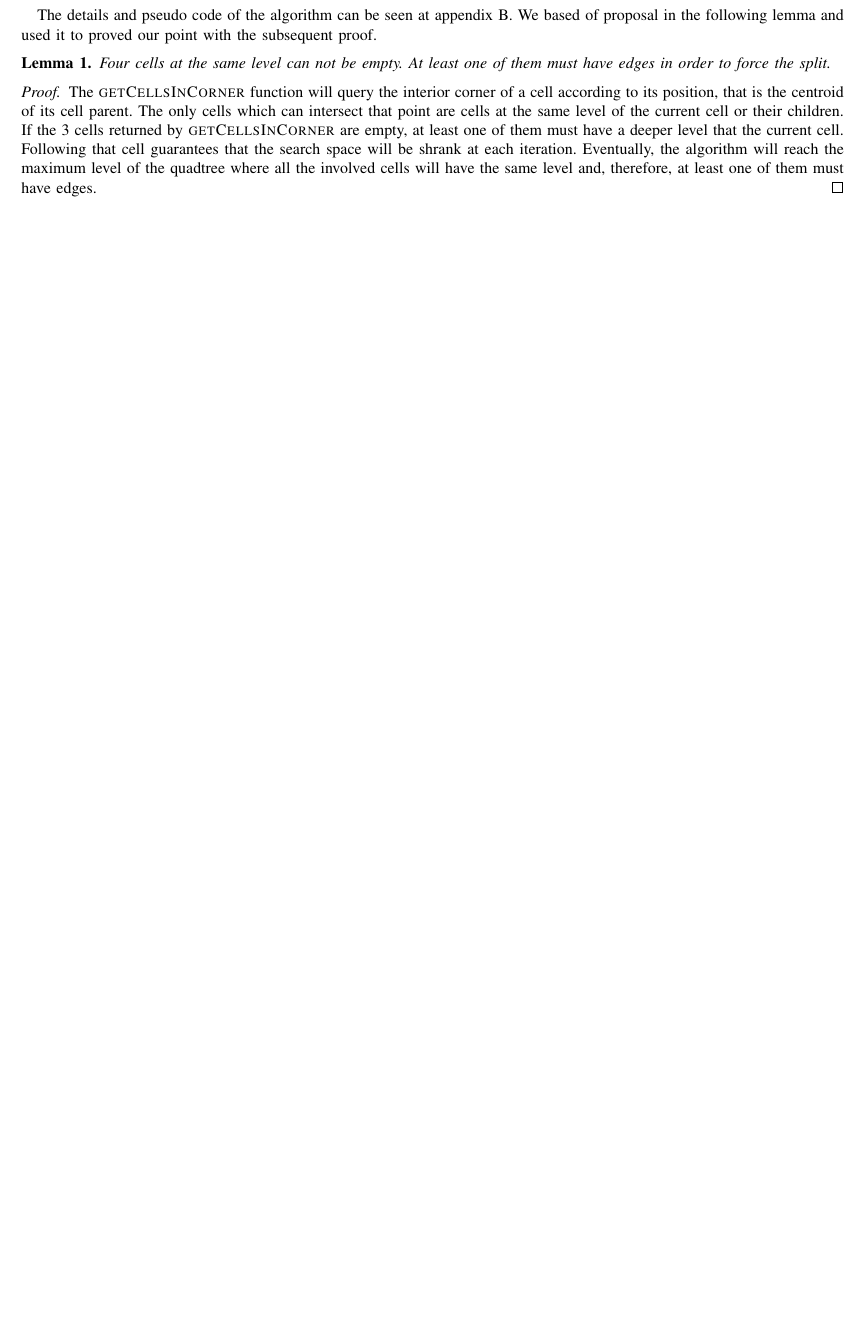
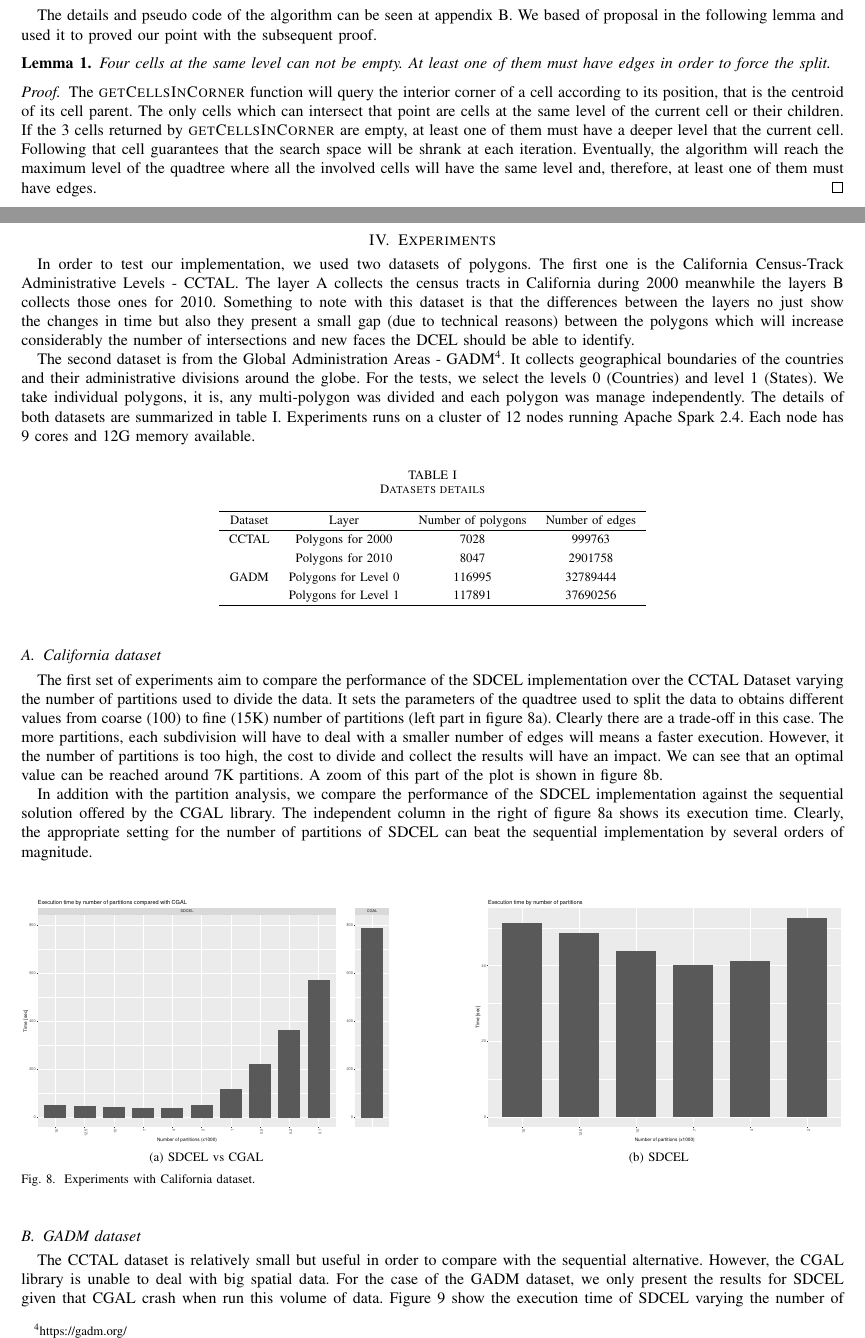
Before and after one commit to aocalderon/SDCEL, a LaTeX paper (main.tex, which reads experiments.tex): part of page 7 of 9 before the commit and two parts of pages 8 and 9 of 13 after it, the two joined at a grey line, cut so that both start at the same text, the shorter picture padded with empty space. Compiled offline with pdfLaTeX.

```diff
--- /dev/null
+++ b/experiments.tex
@@ -0,0 +1,42 @@
+\section{Experiments}
+
+In order to test our implementation, we used two datasets of polygons.  The first one is the California Census-Track Administrative Levels - CCTAL. The layer A collects the census tracts in California during 2000 meanwhile the layers B collects those ones for 2010.  Something to note with this dataset is that the differences between the layers no just show the changes in time but also they present a small gap (due to technical reasons) between the polygons which will increase considerably the number of intersections and new faces the DCEL should be able to identify.
+
+The second dataset is from the Global Administration Areas - GADM\footnote{\url{https://gadm.org/}}. It collects geographical boundaries of the countries and their administrative divisions around the globe.  For the tests, we select the levels 0 (Countries) and level 1 (States). We take individual polygons, it is, any multi-polygon was divided and each polygon was manage independently. The details of both datasets are summarized in table \ref{tab:datasets}.  Experiments runs on a cluster of 12 nodes running Apache Spark 2.4.  Each node has 9 cores and 12G memory available.
+
+\begin{table}[!ht]
+    \renewcommand{\arraystretch}{1.3}
+    \caption{Datasets details}
+    \label{tab:datasets}
+    \centering
+    \begin{tabular}{c c c c}
+    \hline
+        Dataset & Layer & Number of polygons & Number of edges \\
+    \hline
+        CCTAL & Polygons for 2000 & 7028 & 999763  \\
+              & Polygons for 2010 & 8047 & 2901758 \\
+        GADM  & Polygons for Level 0 & 116995 & 32789444 \\
+              & Polygons for Level 1 & 117891 & 37690256 \\
+    \hline
+    \end{tabular}
+\end{table}
+
+\subsection{California dataset}
+
+The first set of experiments aim to compare the performance of the SDCEL implementation over the CCTAL Dataset varying the number of partitions used to divide the data. It sets the parameters of the quadtree used to split the data to obtains different values from coarse (100) to fine (15K) number of partitions (left part in figure \ref{fig:ca_a}).  Clearly there are a trade-off in this case.  The more partitions, each subdivision will have to deal with a smaller number of edges will means a faster execution.  However, it the number of partitions is too high, the cost to divide and collect the results will have an impact.  We can see that an optimal value can be reached around 7K partitions.  A zoom of this part of the plot is shown in figure \ref{fig:ca_b}.
+
+In addition with the partition analysis, we compare the performance of the SDCEL implementation against the sequential solution offered by the CGAL library.  The independent column in the right of figure \ref{fig:ca_a} shows its execution time.  Clearly, the appropriate setting for the number of partitions of SDCEL can beat the sequential implementation by several orders of magnitude.
+
+\begin{figure}[!ht]
+    \centering
+    \subfloat[SDCEL vs CGAL\label{fig:ca_a}]{%
+        \includegraphics[width=0.45\linewidth]{figures/experiments/ca.pdf}}
+    \hfill
+    \subfloat[SDCEL\label{fig:ca_b}]{%
+        \includegraphics[width=0.45\linewidth]{figures/experiments/ca_sample.pdf}}
+    \caption{Experiments with California dataset.} \label{fig:ca}
+\end{figure}
+
+\subsection{GADM dataset}
+
+The CCTAL dataset is relatively small but useful in order to compare with the sequential alternative.  However, the CGAL library is unable to deal with big spatial data.  For the case of the GADM dataset, we only present the results for SDCEL given that CGAL crash when run this volume of data.  Figure \ref{fig:gadm} show the execution time of SDCEL varying the number of partitions.  We can seen a similar trade-off as with CCTAL dataset which can be seen more clearly in the right of the figure.  We can identify a optimal number of partitions around the 6K -8K partitions.  Similar as before, the independent column at the right of figure \ref{gadm_a} shows the comparison if the SDCEL runs using just one core.
```
Also changed, not shown: introduction.tex (+12 -1 lines), main.tex (+2 -0 lines), experiments.tex (26 more changed lines).
